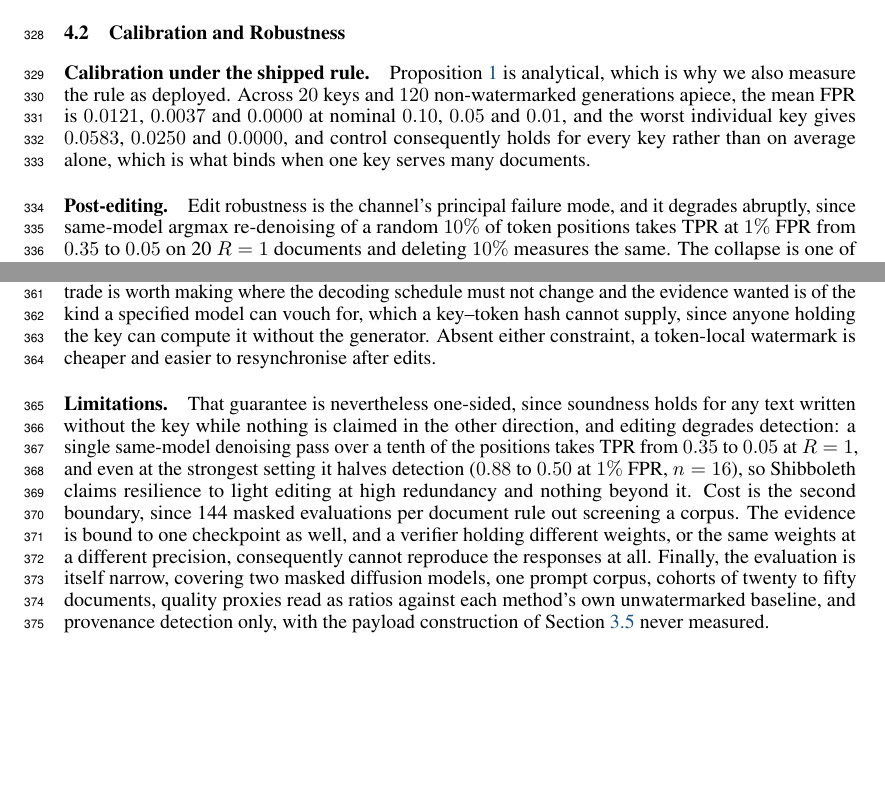
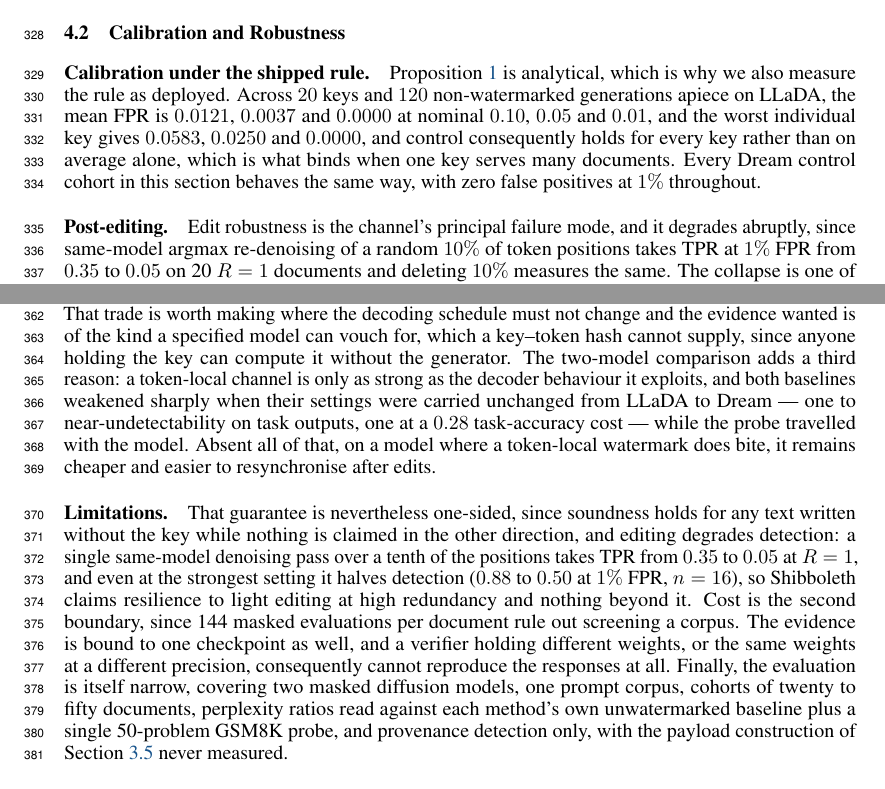
Before and after one commit to ming053l/ReplayMark, a LaTeX paper (paper/main.tex, which reads paper/sections/experiments.tex): two parts of pages 9 and 10 of 13, joined at a grey line, cut so that both start at the same text, the shorter picture padded with empty space. Compiled offline with pdfLaTeX.

Commit message:
Editorial pass: conclusion/limitations/calibration aligned with two-model results
Co-Authored-By: Claude Fable 5 <noreply@anthropic.com>

```diff
--- a/paper/main.tex
+++ b/paper/main.tex
@@ -95,8 +95,12 @@ names the sign it accepts, carriers may be discovered adaptively at no cost to t
 exact $p$-values. That trade is worth making where the decoding
 schedule must not change and the evidence wanted is of the kind a specified model can vouch for,
 which a key--token hash cannot supply, since anyone holding the key can compute it without the
-generator. Absent either constraint, a token-local watermark is cheaper and easier to
-resynchronise after edits.
+generator. The two-model comparison adds a third reason: a token-local channel is only as
+strong as the decoder behaviour it exploits, and both baselines weakened sharply when their
+settings were carried unchanged from LLaDA to Dream — one to near-undetectability on task
+outputs, one at a $0.28$ task-accuracy cost — while the probe travelled with the model.
+Absent all of that, on a model where a token-local watermark does bite, it remains cheaper
+and easier to resynchronise after edits.
 
 \paragraph{Limitations.}
 That guarantee is nevertheless one-sided, since soundness holds for any text written without the
@@ -108,8 +112,9 @@ beyond it. Cost is the second boundary, since 144 masked evaluations per documen
 screening a corpus. The evidence is bound to one checkpoint as well, and a verifier holding
 different weights, or the same weights at a different precision, consequently cannot reproduce
 the responses at all. Finally, the evaluation is itself narrow, covering two masked diffusion
-models, one prompt corpus, cohorts of twenty to fifty documents, quality proxies read as ratios
-against each method's own unwatermarked baseline, and provenance detection only, with the
+models, one prompt corpus, cohorts of twenty to fifty documents, perplexity ratios read
+against each method's own unwatermarked baseline plus a single 50-problem GSM8K probe, and
+provenance detection only, with the
 payload construction of Section~\ref{sec:theory} never measured.
 
 \paragraph{Future work.}
--- a/paper/sections/experiments.tex
+++ b/paper/sections/experiments.tex
@@ -139,10 +139,11 @@ less than about a tenth should accordingly be read as a tie.
 
 \paragraph{Calibration under the shipped rule.}
 Proposition~\ref{prop:null} is analytical, which is why we also measure the rule as deployed. Across $20$
-keys and $120$ non-watermarked generations apiece, the mean FPR is $0.0121$, $0.0037$ and
+keys and $120$ non-watermarked generations apiece on LLaDA, the mean FPR is $0.0121$, $0.0037$ and
 $0.0000$ at nominal $0.10$, $0.05$ and $0.01$, and the worst individual key gives $0.0583$,
 $0.0250$ and $0.0000$, and control consequently holds for every key rather than on average
-alone, which is what binds when one key serves many documents.
+alone, which is what binds when one key serves many documents. Every Dream control cohort in
+this section behaves the same way, with zero false positives at $1\%$ throughout.
 
 \input{tables/robustness_table}
 \paragraph{Post-editing.}
```
Also changed, not shown: paper/main.pdf.
